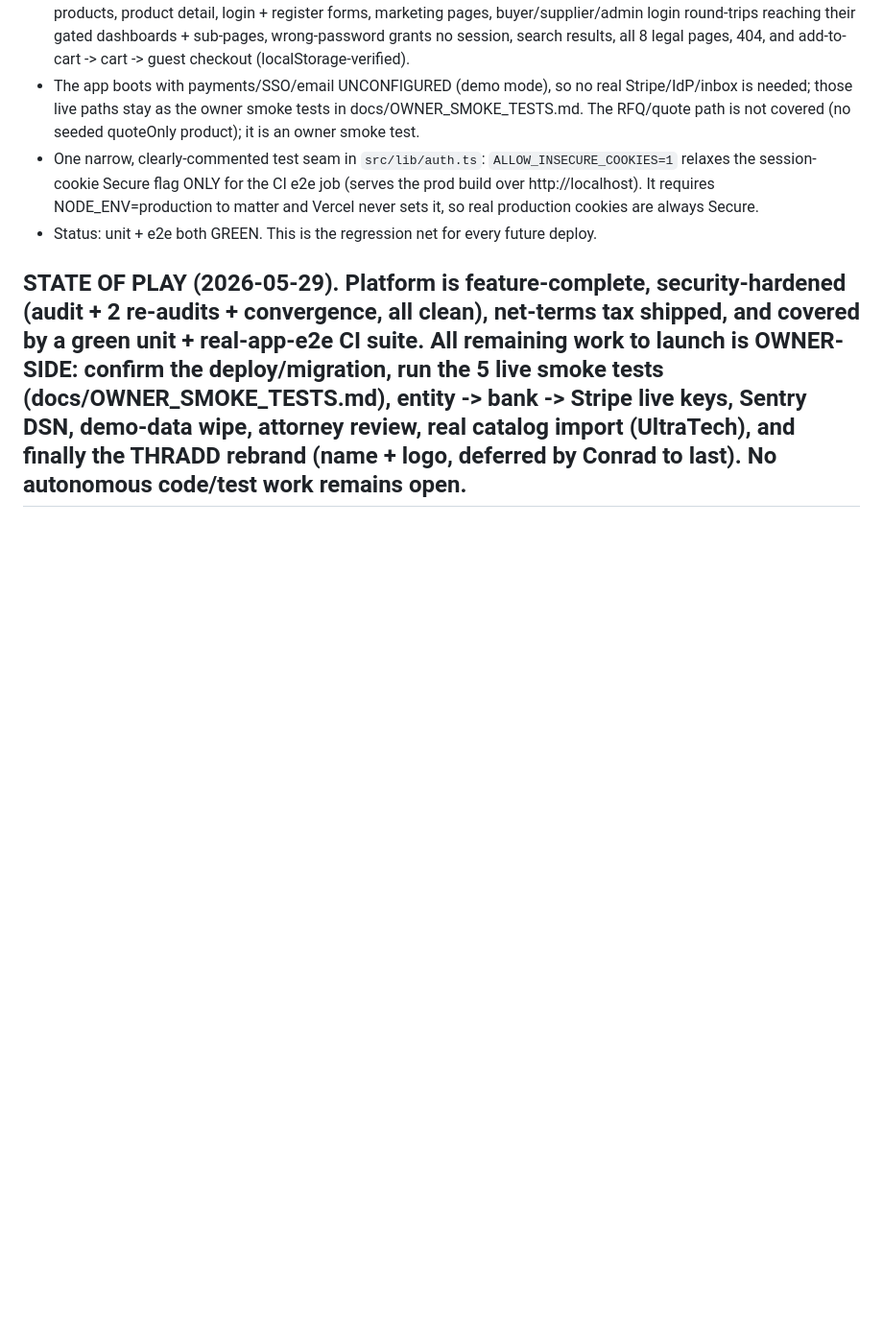
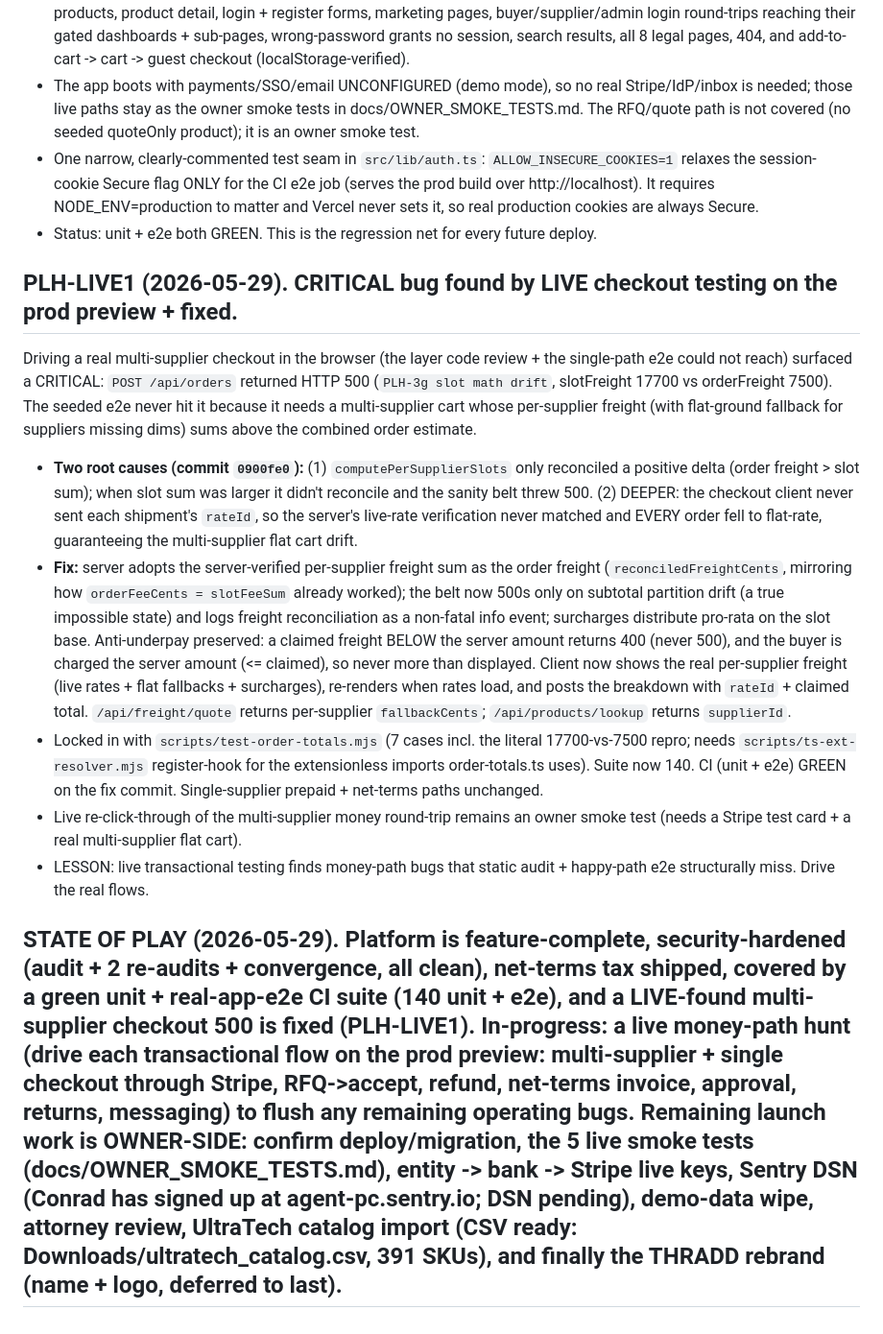
Before and after one commit to AgentRad/rok-preview, a Markdown page: CLAUDE.md, the part around the change. Shown at 96% size. GitHub-like rendering; blank space fills up the shorter version.

Commit message:
docs: log PLH-LIVE1 (live-found multi-supplier checkout 500 fixed); state of play

```diff
--- a/CLAUDE.md
+++ b/CLAUDE.md
@@ -2922,4 +2922,38 @@ attorney glance at legal pages.
   never sets it, so real production cookies are always Secure.
 - Status: unit + e2e both GREEN. This is the regression net for every future deploy.
 
-## STATE OF PLAY (2026-05-29). Platform is feature-complete, security-hardened (audit + 2 re-audits + convergence, all clean), net-terms tax shipped, and covered by a green unit + real-app-e2e CI suite. All remaining work to launch is OWNER-SIDE: confirm the deploy/migration, run the 5 live smoke tests (docs/OWNER_SMOKE_TESTS.md), entity -> bank -> Stripe live keys, Sentry DSN, demo-data wipe, attorney review, real catalog import (UltraTech), and finally the THRADD rebrand (name + logo, deferred by Conrad to last). No autonomous code/test work remains open.
+## PLH-LIVE1 (2026-05-29). CRITICAL bug found by LIVE checkout testing on the prod preview + fixed.
+
+Driving a real multi-supplier checkout in the browser (the layer code review + the
+single-path e2e could not reach) surfaced a CRITICAL: `POST /api/orders` returned
+HTTP 500 (`PLH-3g slot math drift`, slotFreight 17700 vs orderFreight 7500). The
+seeded e2e never hit it because it needs a multi-supplier cart whose per-supplier
+freight (with flat-ground fallback for suppliers missing dims) sums above the
+combined order estimate.
+- **Two root causes (commit `0900fe0`):** (1) `computePerSupplierSlots` only
+  reconciled a positive delta (order freight > slot sum); when slot sum was larger
+  it didn't reconcile and the sanity belt threw 500. (2) DEEPER: the checkout client
+  never sent each shipment's `rateId`, so the server's live-rate verification never
+  matched and EVERY order fell to flat-rate, guaranteeing the multi-supplier flat
+  cart drift.
+- **Fix:** server adopts the server-verified per-supplier freight sum as the order
+  freight (`reconciledFreightCents`, mirroring how `orderFeeCents = slotFeeSum`
+  already worked); the belt now 500s only on subtotal partition drift (a true
+  impossible state) and logs freight reconciliation as a non-fatal info event;
+  surcharges distribute pro-rata on the slot base. Anti-underpay preserved: a
+  claimed freight BELOW the server amount returns 400 (never 500), and the buyer is
+  charged the server amount (<= claimed), so never more than displayed. Client now
+  shows the real per-supplier freight (live rates + flat fallbacks + surcharges),
+  re-renders when rates load, and posts the breakdown with `rateId` + claimed total.
+  `/api/freight/quote` returns per-supplier `fallbackCents`; `/api/products/lookup`
+  returns `supplierId`.
+- Locked in with `scripts/test-order-totals.mjs` (7 cases incl. the literal
+  17700-vs-7500 repro; needs `scripts/ts-ext-resolver.mjs` register-hook for the
+  extensionless imports order-totals.ts uses). Suite now 140. CI (unit + e2e) GREEN
+  on the fix commit. Single-supplier prepaid + net-terms paths unchanged.
+- Live re-click-through of the multi-supplier money round-trip remains an owner
+  smoke test (needs a Stripe test card + a real multi-supplier flat cart).
+- LESSON: live transactional testing finds money-path bugs that static audit +
+  happy-path e2e structurally miss. Drive the real flows.
+
+## STATE OF PLAY (2026-05-29). Platform is feature-complete, security-hardened (audit + 2 re-audits + convergence, all clean), net-terms tax shipped, covered by a green unit + real-app-e2e CI suite (140 unit + e2e), and a LIVE-found multi-supplier checkout 500 is fixed (PLH-LIVE1). In-progress: a live money-path hunt (drive each transactional flow on the prod preview: multi-supplier + single checkout through Stripe, RFQ->accept, refund, net-terms invoice, approval, returns, messaging) to flush any remaining operating bugs. Remaining launch work is OWNER-SIDE: confirm deploy/migration, the 5 live smoke tests (docs/OWNER_SMOKE_TESTS.md), entity -> bank -> Stripe live keys, Sentry DSN (Conrad has signed up at agent-pc.sentry.io; DSN pending), demo-data wipe, attorney review, UltraTech catalog import (CSV ready: Downloads/ultratech_catalog.csv, 391 SKUs), and finally the THRADD rebrand (name + logo, deferred to last).
```
